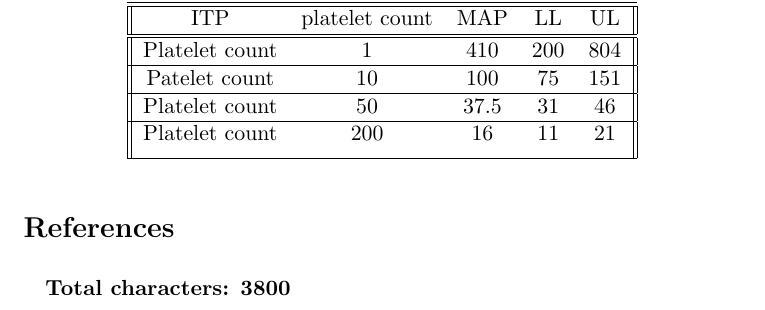
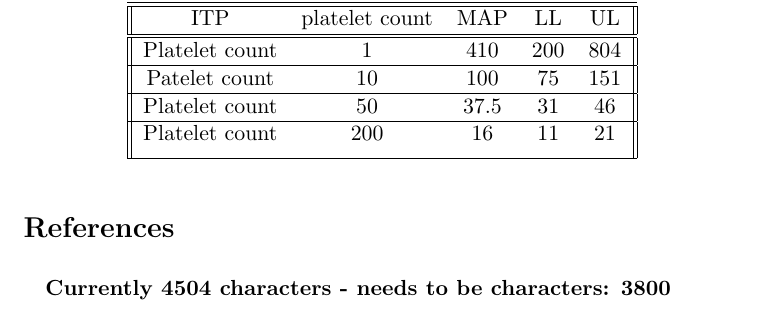
Before and after one commit to ga402/tpoproject, a LaTeX document (abstract.tex): part of page 3 of 3, cut so that both start at the same text. Compiled offline with pdfLaTeX.

Commit message:
characters

```diff
--- a/abstract.tex
+++ b/abstract.tex
@@ -55,7 +55,7 @@
 
 
 \paragraph{}
-\textbf{Total characters: 3800}
+\textbf{Currently 4504 characters - needs to be characters: 3800}
 
 
 \end{document}
```
